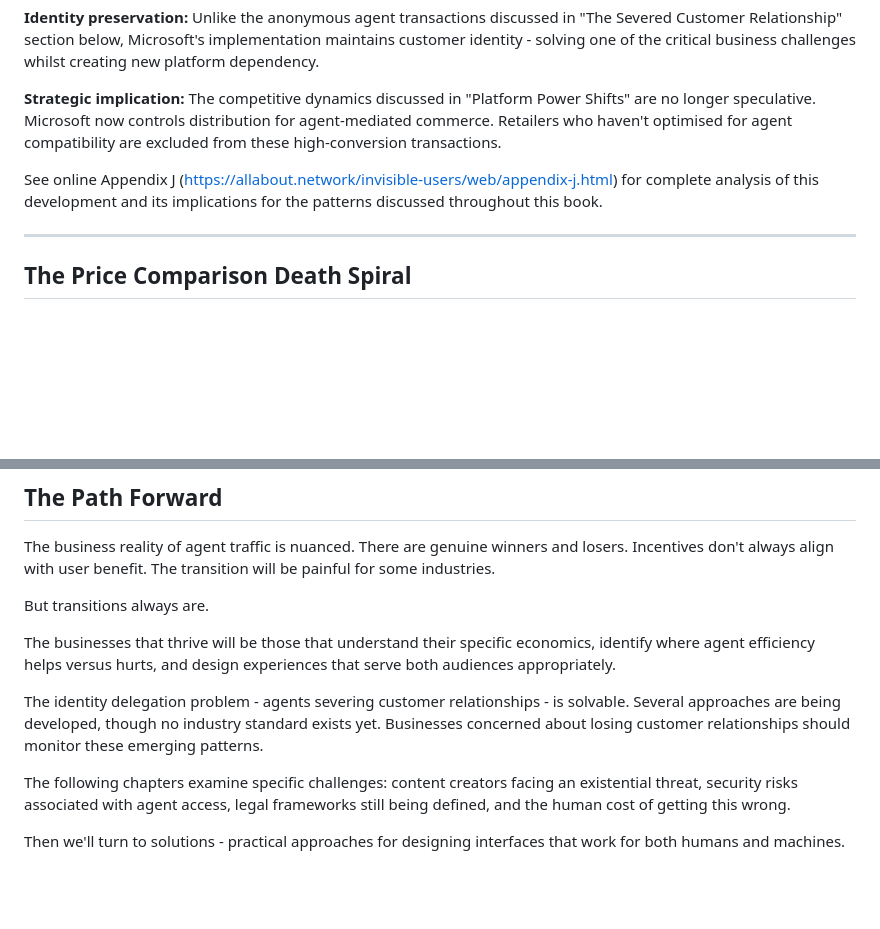
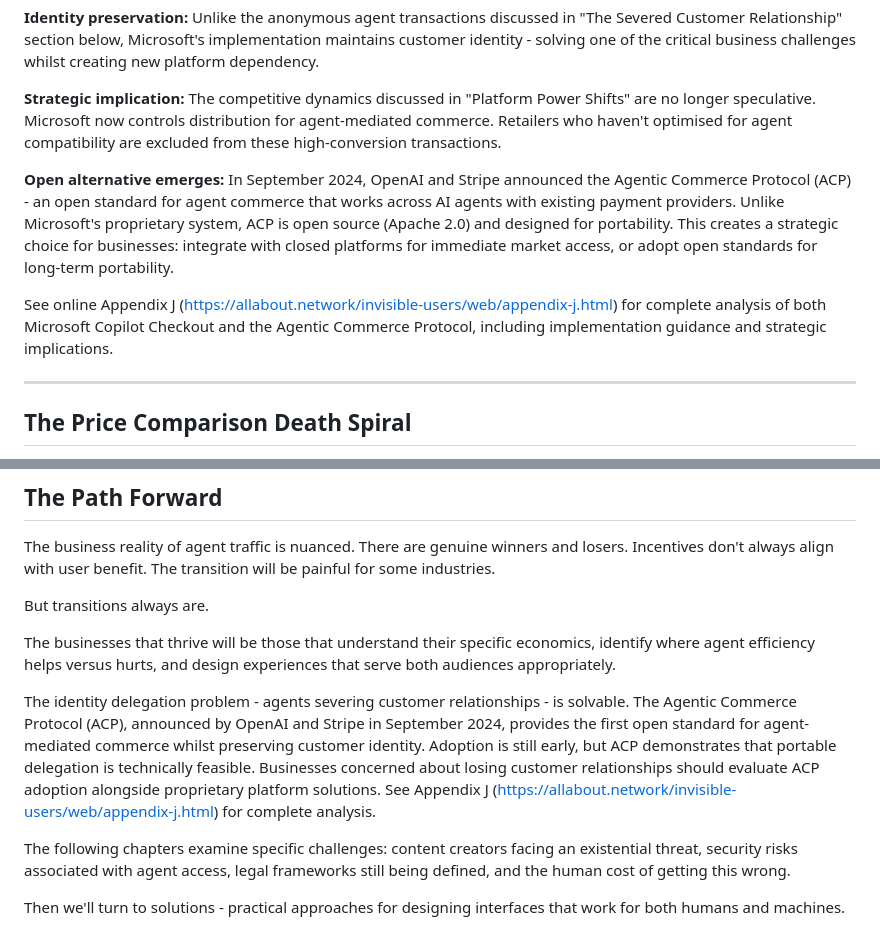
Before and after one commit to Digital-Domain-Technologies-Ltd/invisible-users-manuscript, a Markdown page: chapter-04-the-business-reality.md, 2 parts joined by grey strips. Rendered like a GitHub page; blank space fills up the shorter version.

```diff
--- a/chapter-04-the-business-reality.md
+++ b/chapter-04-the-business-reality.md
@@ -149,7 +149,9 @@ This validates the transaction-based benefit thesis discussed above: when agents
 
 **Strategic implication:** The competitive dynamics discussed in "Platform Power Shifts" are no longer speculative. Microsoft now controls distribution for agent-mediated commerce. Retailers who haven't optimised for agent compatibility are excluded from these high-conversion transactions.
 
-See online Appendix J (<https://allabout.network/invisible-users/web/appendix-j.html>) for complete analysis of this development and its implications for the patterns discussed throughout this book.
+**Open alternative emerges:** In September 2024, OpenAI and Stripe announced the Agentic Commerce Protocol (ACP) - an open standard for agent commerce that works across AI agents with existing payment providers. Unlike Microsoft's proprietary system, ACP is open source (Apache 2.0) and designed for portability. This creates a strategic choice for businesses: integrate with closed platforms for immediate market access, or adopt open standards for long-term portability.
+
+See online Appendix J (<https://allabout.network/invisible-users/web/appendix-j.html>) for complete analysis of both Microsoft Copilot Checkout and the Agentic Commerce Protocol, including implementation guidance and strategic implications.
 
 ---
 
@@ -861,7 +863,7 @@ But transitions always are.
 
 The businesses that thrive will be those that understand their specific economics, identify where agent efficiency helps versus hurts, and design experiences that serve both audiences appropriately.
 
-The identity delegation problem - agents severing customer relationships - is solvable. Several approaches are being developed, though no industry standard exists yet. Businesses concerned about losing customer relationships should monitor these emerging patterns.
+The identity delegation problem - agents severing customer relationships - is solvable. The Agentic Commerce Protocol (ACP), announced by OpenAI and Stripe in September 2024, provides the first open standard for agent-mediated commerce whilst preserving customer identity. Adoption is still early, but ACP demonstrates that portable delegation is technically feasible. Businesses concerned about losing customer relationships should evaluate ACP adoption alongside proprietary platform solutions. See Appendix J (<https://allabout.network/invisible-users/web/appendix-j.html>) for complete analysis.
 
 The following chapters examine specific challenges: content creators facing an existential threat, security risks associated with agent access, legal frameworks still being defined, and the human cost of getting this wrong.
 
```
Also changed, not shown: chapter-11-what-agent-creators-must-build.md (+3 -3 lines).
